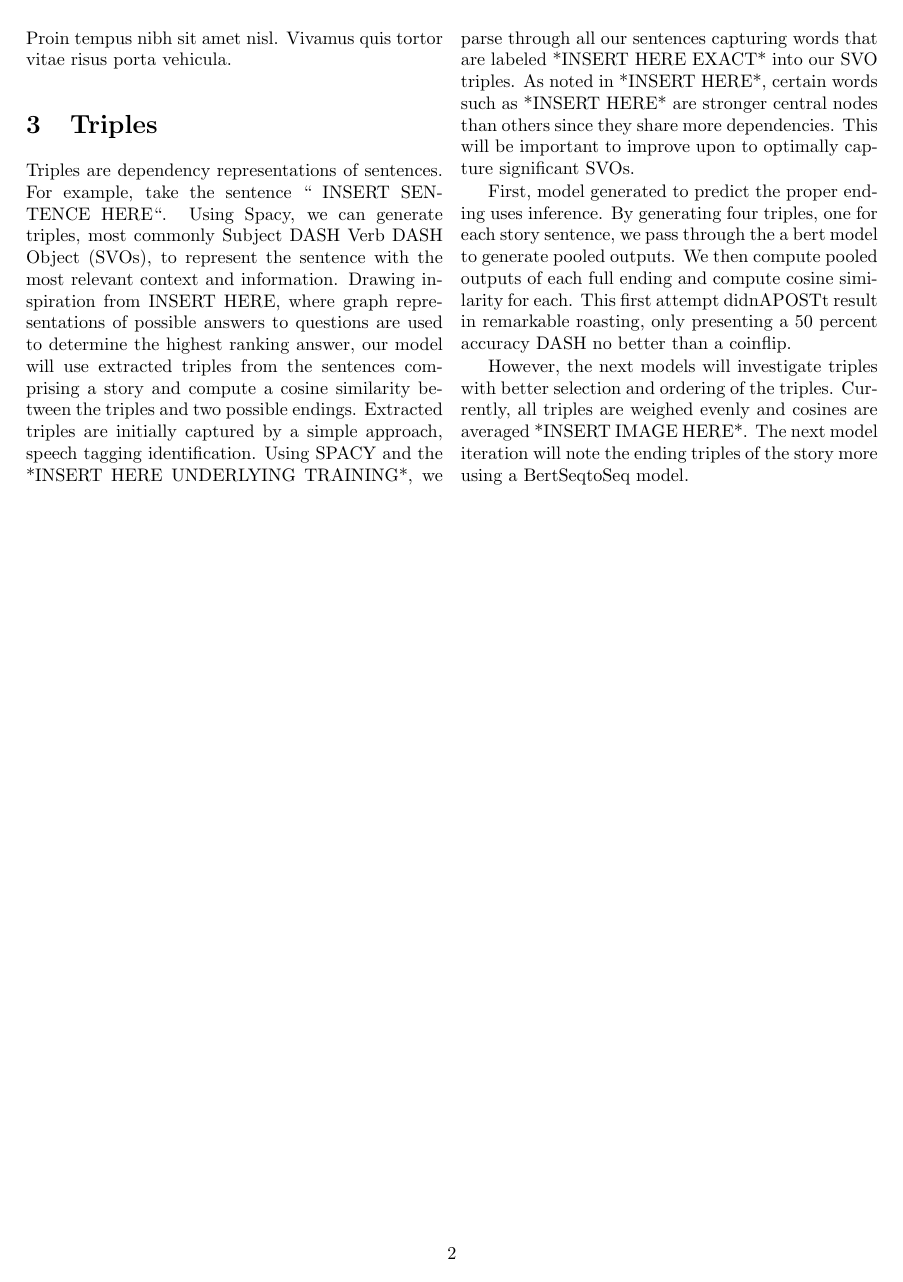
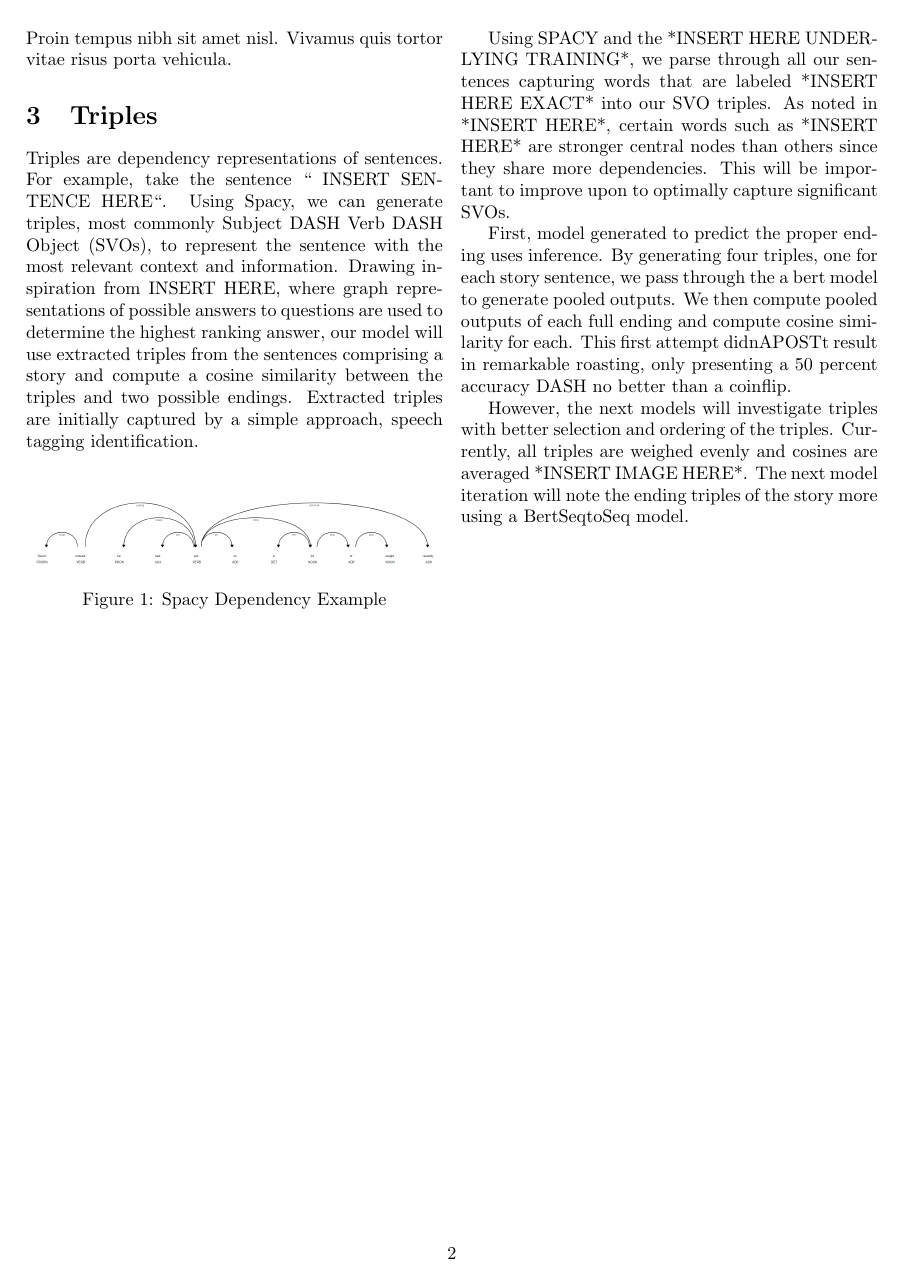
Before and after one commit to sveinerss/w266_project, a LaTeX paper (paper/paper.tex): page 2 of 2. Compiled offline with pdfLaTeX.

Commit message:
fixing triples section

```diff
--- a/paper/paper.tex
+++ b/paper/paper.tex
@@ -4,6 +4,11 @@
 \usepackage{lipsum} % Dummy text
 \usepackage{multicol} % Multi-column layout for the body
 \usepackage[hidelinks]{hyperref}
+\usepackage{graphicx}
+\usepackage{caption}
+\usepackage{tikz}
+\usepackage{float}
+\graphicspath{ {../images/} }
 
 
 \title{Knowledge and Story Comprehension}
@@ -36,9 +41,35 @@ Triples are dependency representations of sentences. For example, take the sente
 most commonly Subject DASH Verb DASH Object (SVOs), to represent the sentence with the most relevant context and information. Drawing inspiration from
 INSERT HERE, where graph representations of possible answers to questions are used to determine the highest ranking answer, our model will use
 extracted triples from the sentences comprising a story and compute a cosine similarity between the triples and two possible endings. Extracted
-triples are initially captured by a simple approach, speech tagging identification. Using SPACY and the *INSERT HERE UNDERLYING TRAINING*, we
-parse through all our sentences capturing words that are labeled *INSERT HERE EXACT* into our SVO triples. As noted in *INSERT HERE*, certain
-words such as *INSERT HERE* are stronger central nodes than others since they share more dependencies.  This will be important to improve upon
+triples are initially captured by a simple approach, speech tagging identification.
+
+% \begin{figure}[h]
+%     \centering
+%     \includegraphics[width=0.5\linewidth]{spacy.png}
+%     \caption{Spacy Dependency of "The dog can walk"}
+%     \label{fig:dependency tree}
+% \end{figure}
+
+\begin{figure}[H]
+    \centering
+    \begin{tikzpicture}
+        \node at (0,0) {\includegraphics[width=8cm]{spacy.png}};
+    \end{tikzpicture}
+    \caption{Spacy Dependency Example}
+\end{figure}
+
+% \makebox[0pt][l]{%
+% \begin{minipage}{\textwidth}
+% \centering
+%     \includegraphics[width=.8\textwidth]{spacy.png}
+%  \captionof{figure}{Spacy Dependency of a Story Sentence}
+%  \label{fig:Spacy Dependency Example }
+% \end{minipage}
+% }
+
+Using SPACY and the *INSERT HERE UNDERLYING TRAINING*, we parse through all our sentences capturing words that are labeled *INSERT HERE EXACT*
+into our SVO triples. As noted in *INSERT HERE*, certain words such as *INSERT HERE* are stronger central nodes than others since they share more
+dependencies.  This will be important to improve upon
 to optimally capture significant SVOs.
 
 First, model generated to predict the proper ending uses inference. By generating four triples, one for each story sentence, we pass through the
```
Also changed, not shown: images/spacy.png (added), paper/paper.pdf, paper/paper.tex (3 more changed lines).
